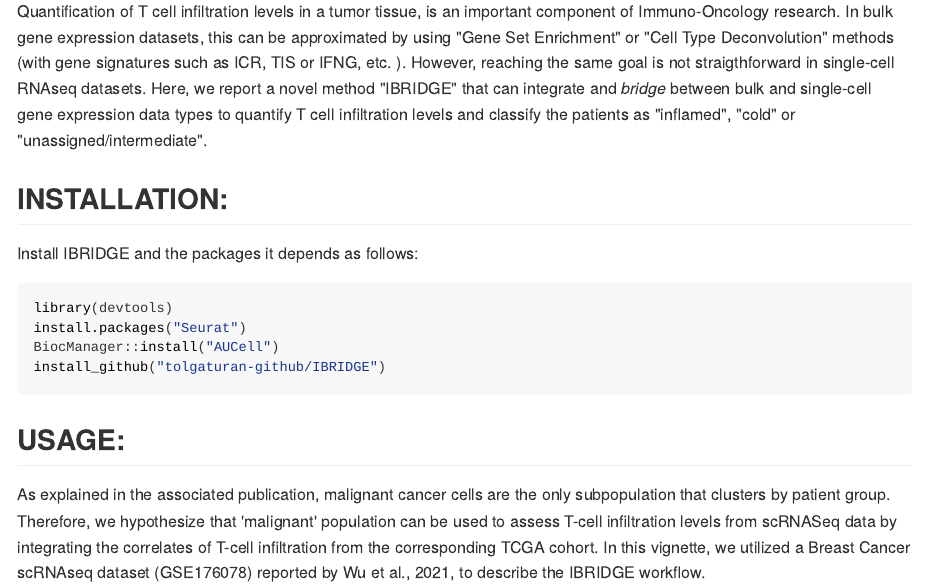
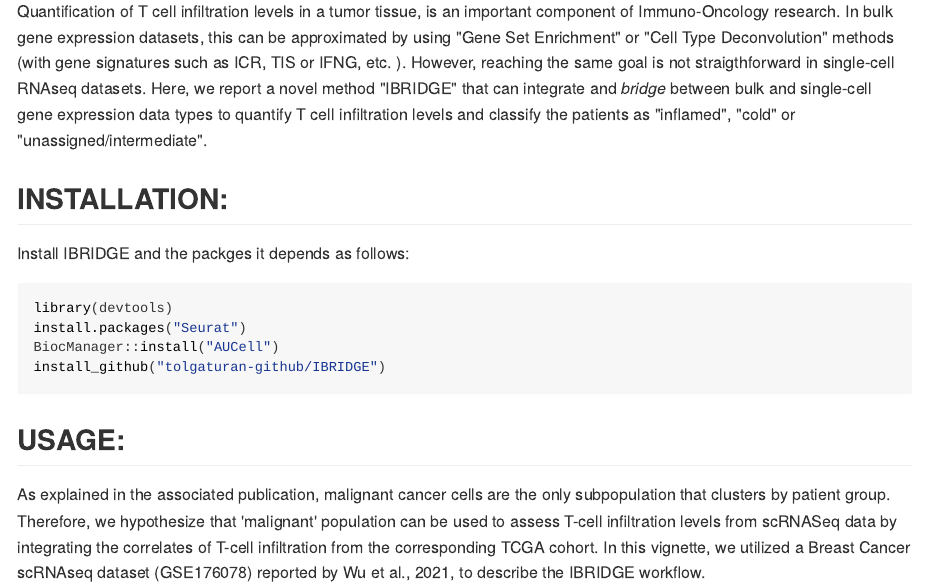
Before and after one commit to tolgaturan-github/IBRIDGE, an R Markdown document (README.rmd): the page in a window 1100 px wide, from 290 px down. The pictures show the output file README.html that the author committed with the source, opened offline; long lines of code are wrapped.

Commit message:
Revert "fix vignette"
This reverts commit 5b92c6ec9b821e8f9497205f4b3ad8102e0c94bf.

````diff
--- a/README.rmd
+++ b/README.rmd
@@ -13,7 +13,7 @@ Quantification of T cell infiltration levels in a tumor tissue, is an important
 ```{r setup, include=FALSE}
 knitr::opts_chunk$set(warning = FALSE, message = FALSE)
 ```
-Install IBRIDGE and the packages it depends as follows:
+Install IBRIDGE and the packges it depends as follows:
 ``` {r install_IBRIDGE, echo=TRUE, eval=FALSE}
 library(devtools)
 install.packages("Seurat")
````
Also changed, not shown: README.html, README.md.
